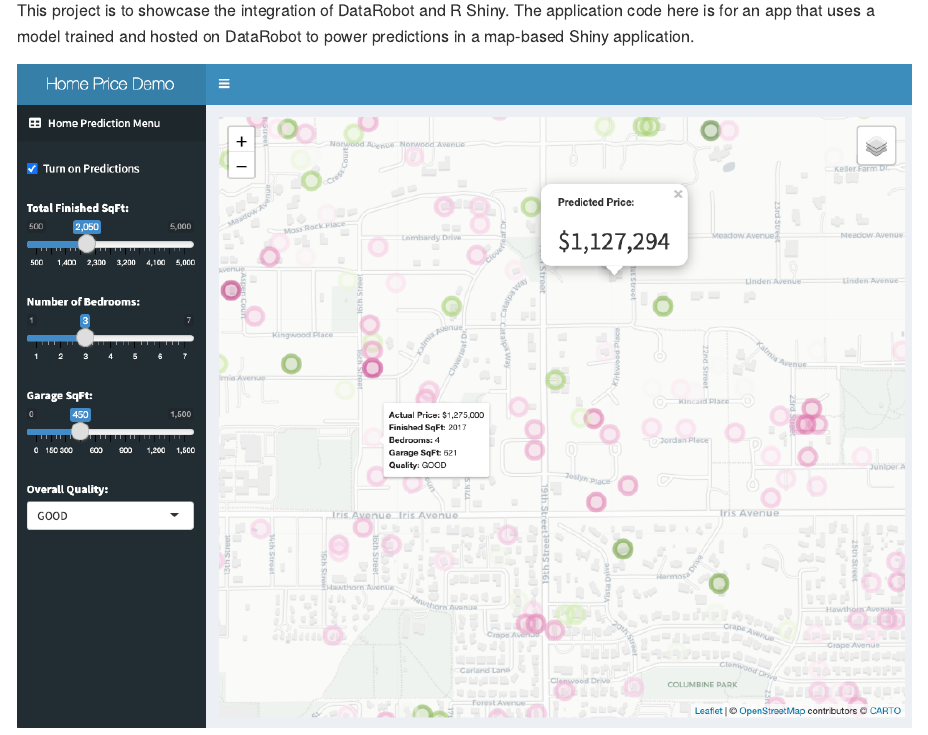
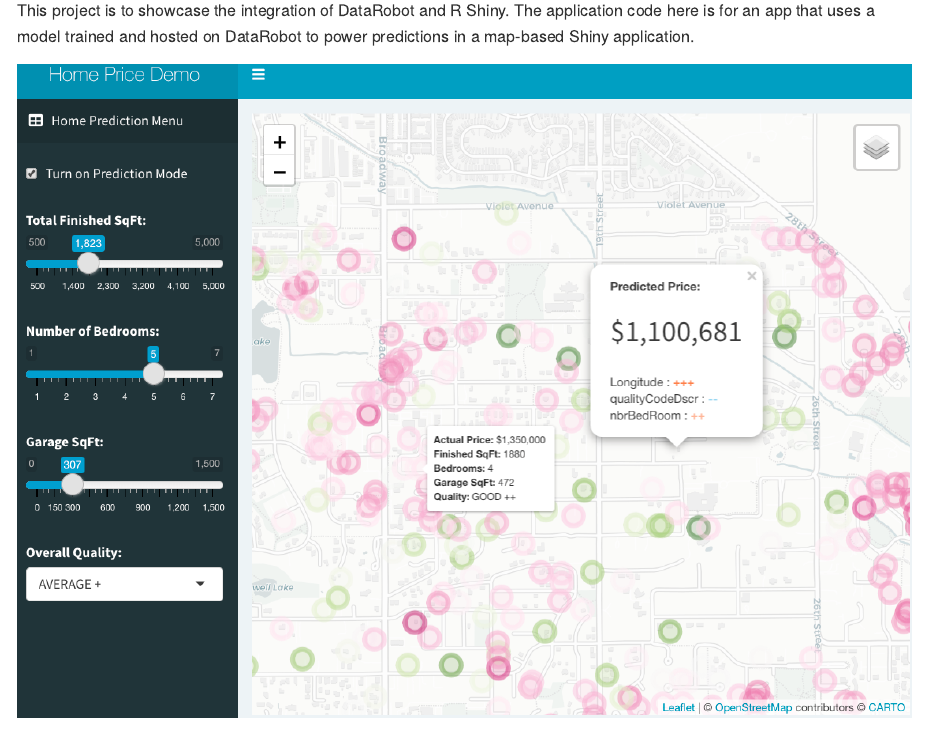
Before and after one commit to mrecos/Home_Price_Shiny_App, an R Markdown document (README.Rmd): the page in a window 1100 px wide, from 110 px down. The pictures show the output file README.md that the author committed with the source, drawn offline in the style of GitHub.

Commit message:
Updated README with screenshot for Prediction Explanitation

```diff
--- a/README.Rmd
+++ b/README.Rmd
@@ -21,4 +21,4 @@
 hosted on DataRobot to power predictions in a map-based Shiny
 application.
 
-!["screenshot of application"](app_screenshot.png)
+!["screenshot of application"](app_screenshotV2.png)
```
Also changed, not shown: README.md, app_screenshotV2.png (added).
